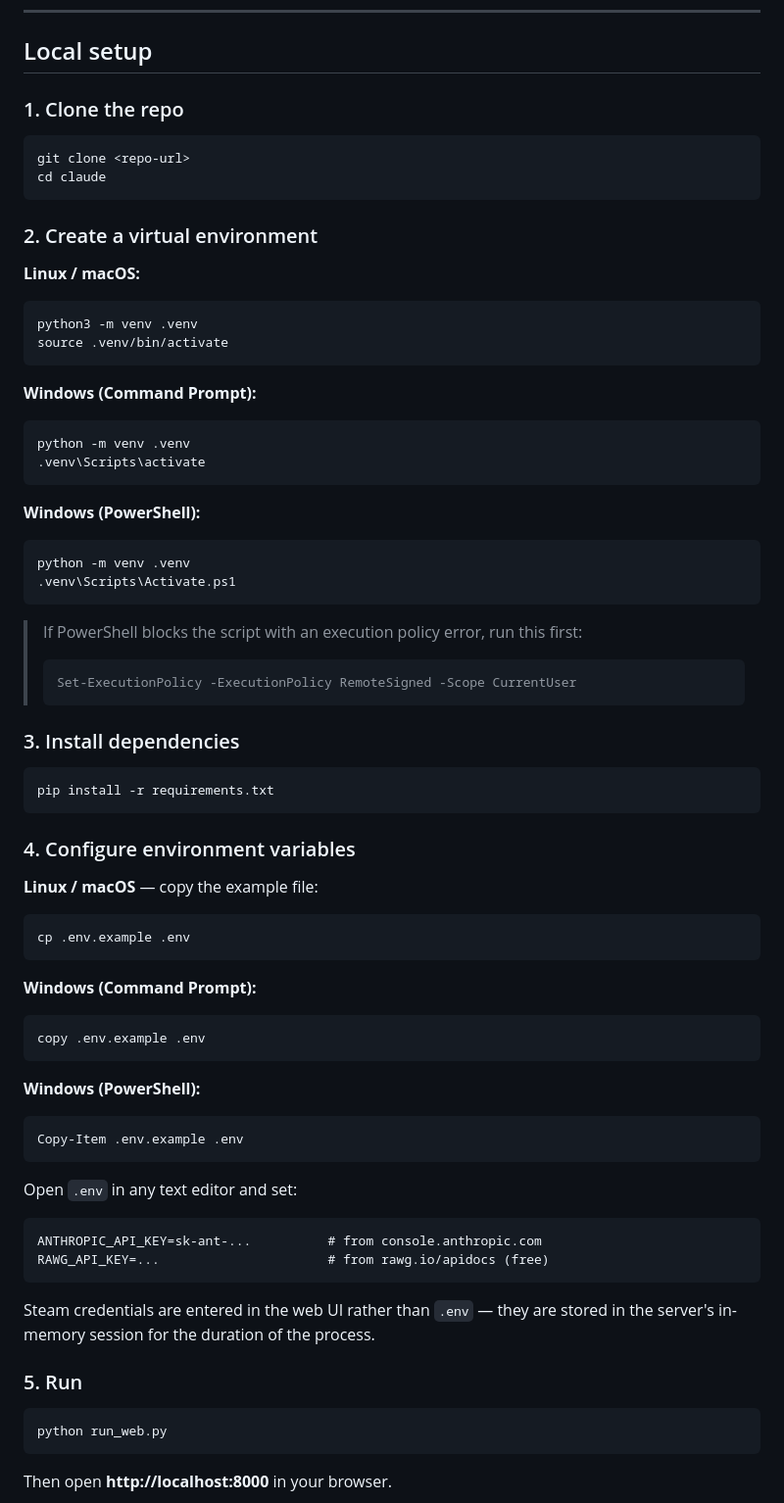
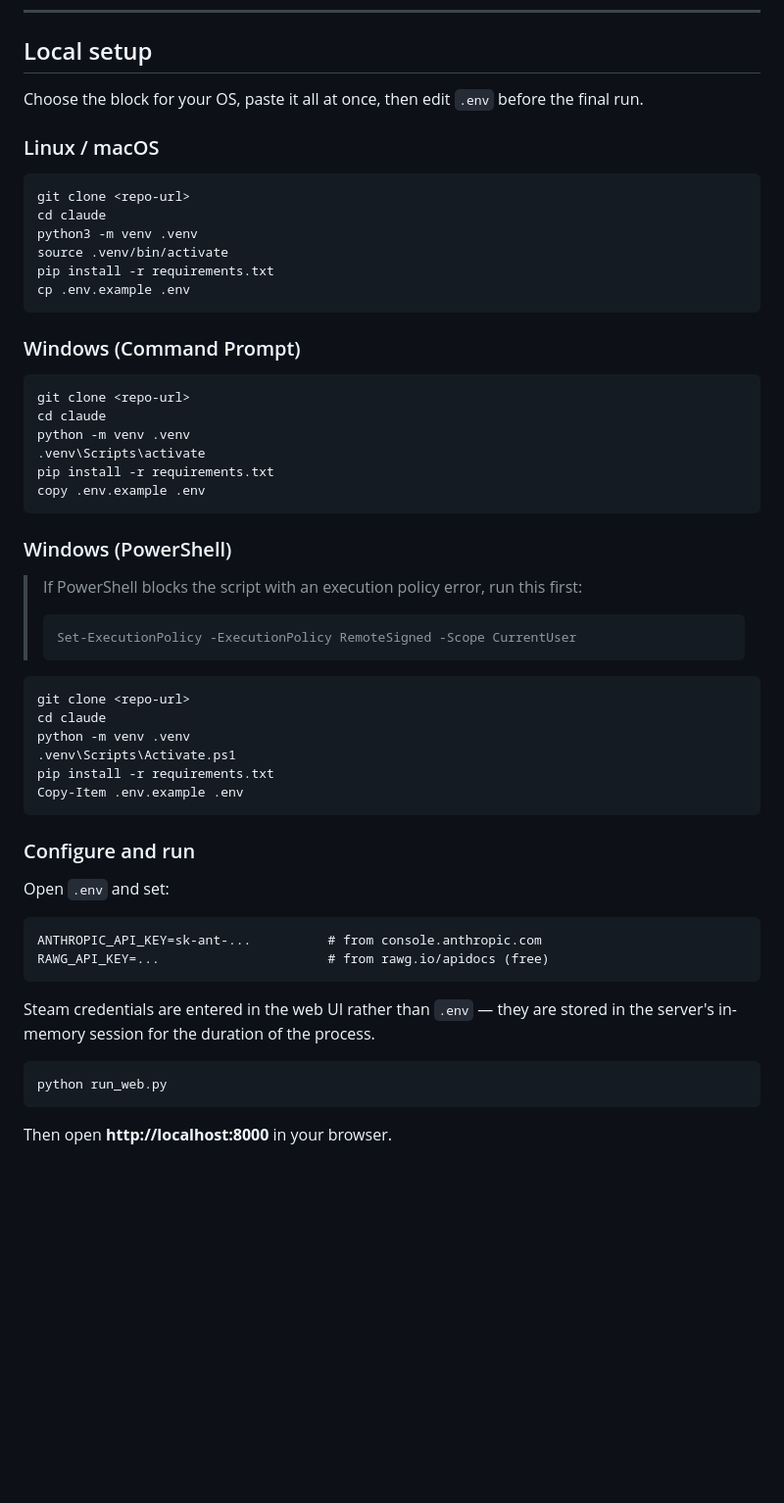
Before and after one commit to Airwhale/CRIT, a Markdown page: README.md, the part around the change. Shown at 98% size. Rendered like a GitHub page; blank space fills up the shorter version.

Commit message:
Consolidate Local Setup commands into single copy-pasteable blocks per OS
https://claude.ai/code/session_013Sj72cEd5Pqu6uVszqQh9X

````diff
--- a/README.md
+++ b/README.md
@@ -26,62 +26,49 @@ An AI-powered game recommendation web app. Connect your Steam, Epic Games, and G
 
 ## Local setup
 
-### 1. Clone the repo
+Choose the block for your OS, paste it all at once, then edit `.env` before the final run.
+
+### Linux / macOS
 
 ```bash
 git clone <repo-url>
 cd claude
+python3 -m venv .venv
+source .venv/bin/activate
+pip install -r requirements.txt
+cp .env.example .env
 ```
 
-### 2. Create a virtual environment
+### Windows (Command Prompt)
 
-**Linux / macOS:**
-```bash
-python3 -m venv .venv
-source .venv/bin/activate
+```cmd
+git clone <repo-url>
+cd claude
+python -m venv .venv
+.venv\Scripts\activate
+pip install -r requirements.txt
+copy .env.example .env
 ```
 
-**Windows (Command Prompt):**
-```cmd
-python -m venv .venv
-.venv\Scripts\activate
-```
-
-**Windows (PowerShell):**
-```powershell
-python -m venv .venv
-.venv\Scripts\Activate.ps1
-```
+### Windows (PowerShell)
 
 > If PowerShell blocks the script with an execution policy error, run this first:
 > ```powershell
 > Set-ExecutionPolicy -ExecutionPolicy RemoteSigned -Scope CurrentUser
 > ```
 
-### 3. Install dependencies
-
-```bash
+```powershell
+git clone <repo-url>
+cd claude
+python -m venv .venv
+.venv\Scripts\Activate.ps1
 pip install -r requirements.txt
-```
-
-### 4. Configure environment variables
-
-**Linux / macOS** — copy the example file:
-```bash
-cp .env.example .env
-```
-
-**Windows (Command Prompt):**
-```cmd
-copy .env.example .env
-```
-
-**Windows (PowerShell):**
-```powershell
 Copy-Item .env.example .env
 ```
 
-Open `.env` in any text editor and set:
+### Configure and run
+
+Open `.env` and set:
 
 ```dotenv
 ANTHROPIC_API_KEY=sk-ant-...          # from console.anthropic.com
@@ -89,8 +76,6 @@ RAWG_API_KEY=...                      # from rawg.io/apidocs (free)
 ```
 
 Steam credentials are entered in the web UI rather than `.env` — they are stored in the server's in-memory session for the duration of the process.
-
-### 5. Run
 
 ```bash
 python run_web.py
````
